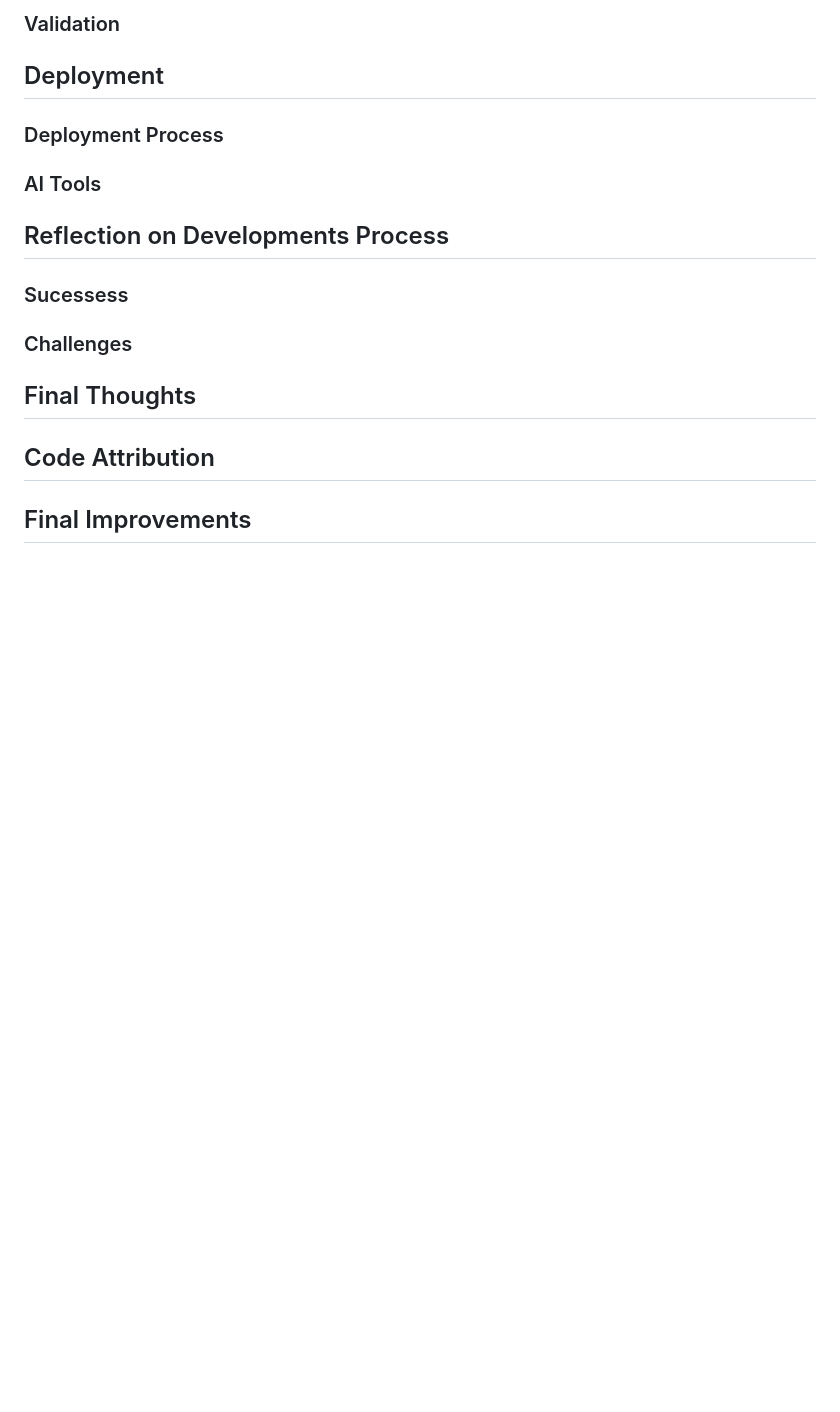
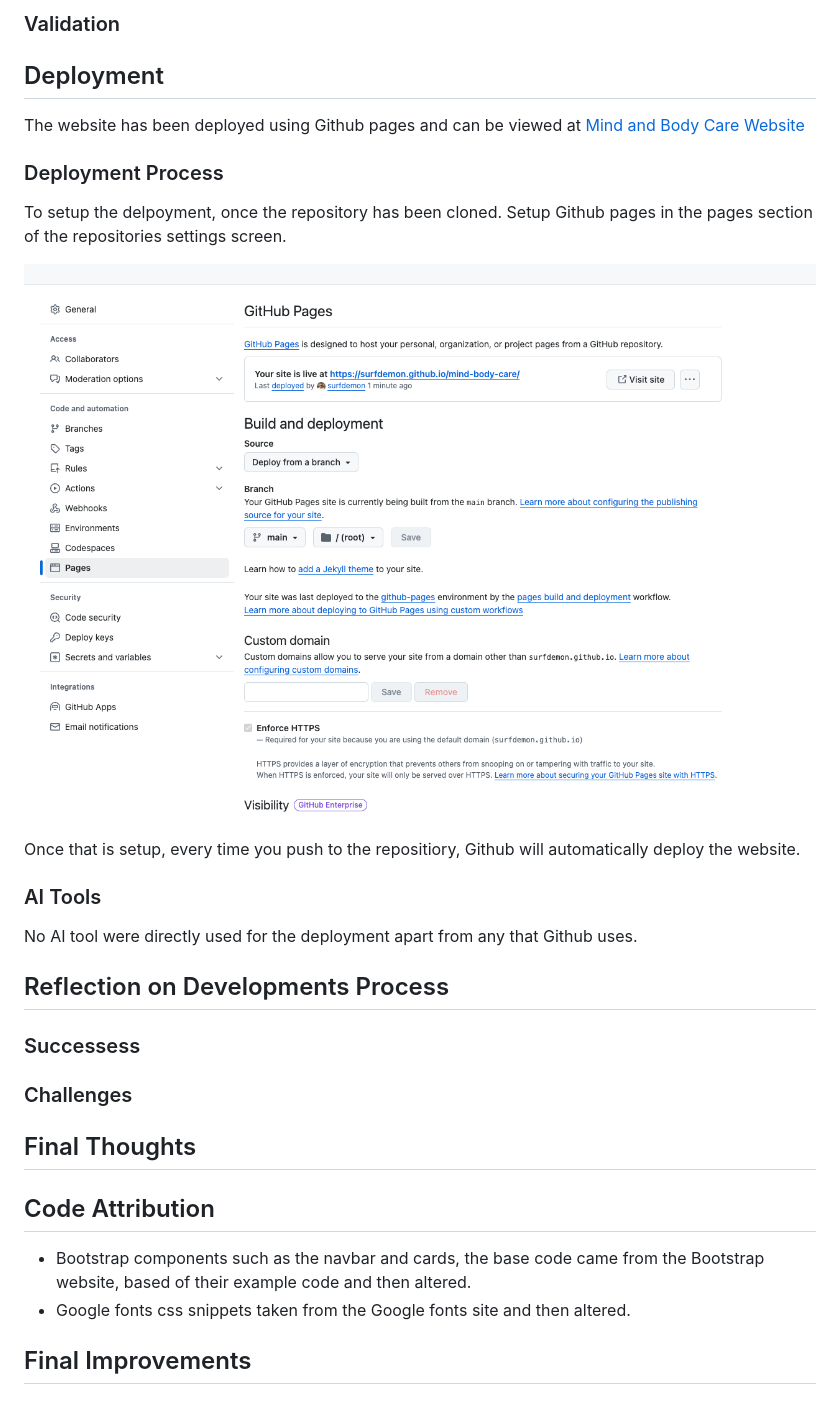
Before and after one commit to surfdemon/mind-body-care, a Markdown page: README.md, the part around the change. Rendered like a GitHub page; pictures changed too: assets/images/github-pages-settings.png (added); blank space fills up the shorter version.

Commit message:
README: Add detail to deployment section and Code Attribution section

```diff
--- a/README.md
+++ b/README.md
@@ -124,14 +124,21 @@
 ### Validation
 
 ## Deployment
+  The website has been deployed using Github pages and can be viewed at [Mind and Body Care Website](https://surfdemon.github.io/mind-body-care/)
 
 ### Deployment Process
+  To setup the delpoyment, once the repository has been cloned. Setup Github pages in the pages section of the repositories settings screen.
+
+  ![Github Pages Settings](./assets/images/github-pages-settings.png)
+
+  Once that is setup, every time you push to the repositiory, Github will automatically deploy the website.
 
 ### AI Tools
+  No AI tool were directly used for the deployment apart from any that Github uses.
 
 ## Reflection on Developments Process
 
-### Sucessess
+### Successess
 
 ### Challenges
 
@@ -139,4 +146,9 @@
 
 ## Code Attribution
 
+  * Bootstrap components such as the navbar and cards, the base code came from the Bootstrap website, based of their example code and then altered.
+  * Google fonts css snippets taken from the Google fonts site and then altered.
+
+
+
 ## Final Improvements
```
Also changed, not shown: 1 other file.
